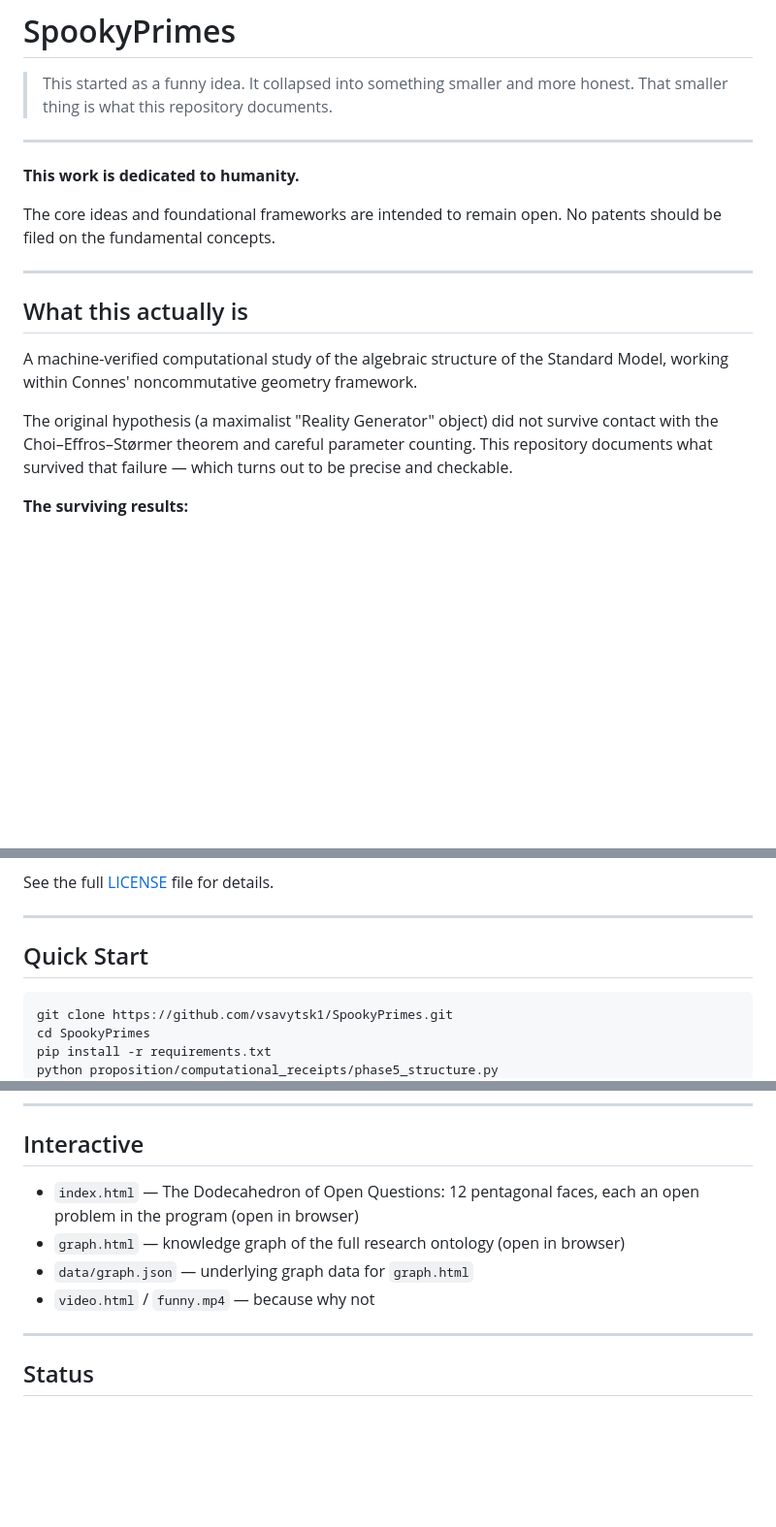
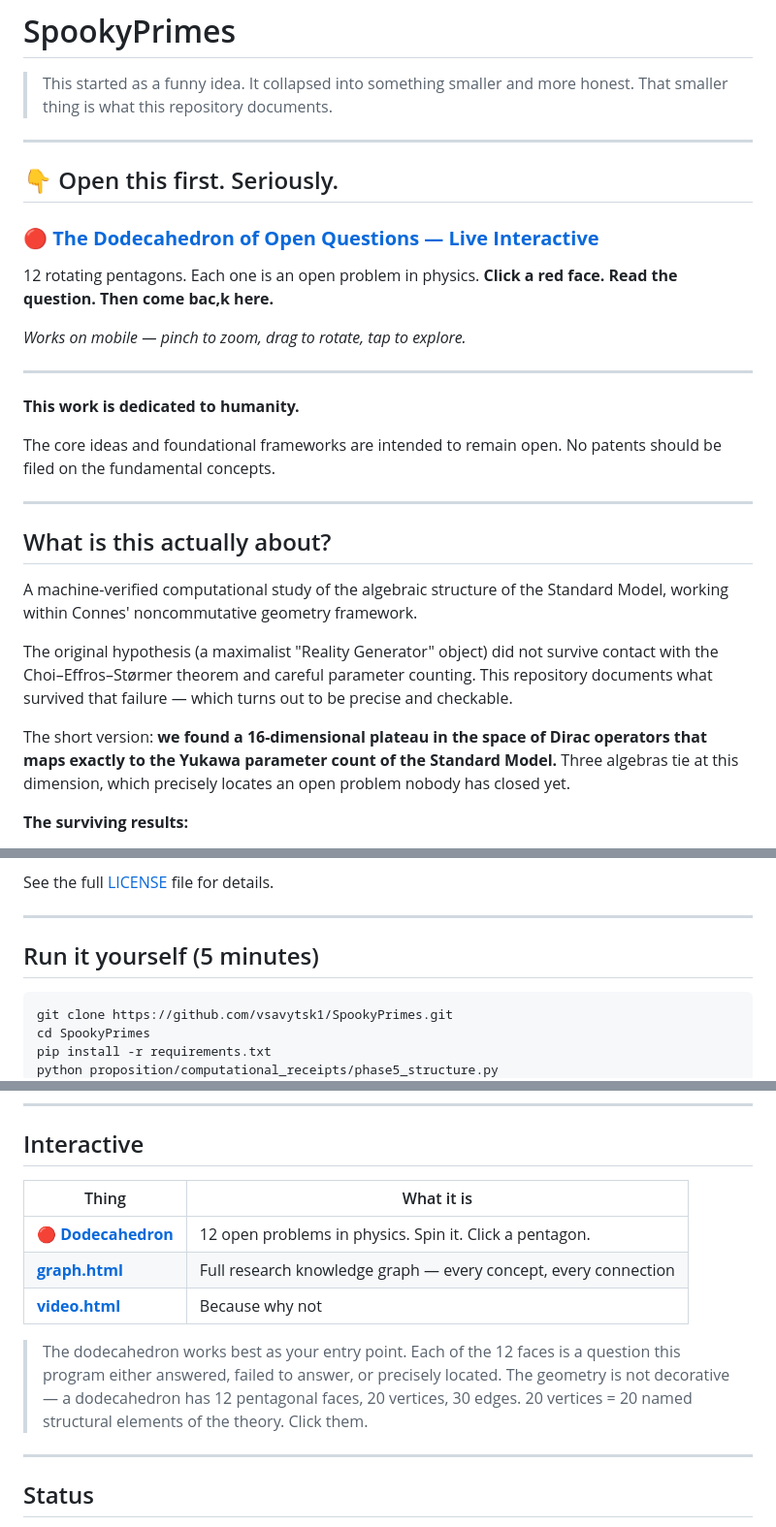
Before and after one commit to vsavytsk1/SpookyPrimes, a Markdown page: README.md, 3 parts joined by grey strips. Shown at 97% size. Drawn GitHub-style; blank space fills up the shorter version.

Commit message:
readme: lead with the dodecahedron - eye candy first, math second

````diff
--- a/README.md
+++ b/README.md
@@ -1,6 +1,17 @@
 # SpookyPrimes
 
 > This started as a funny idea. It collapsed into something smaller and more honest. That smaller thing is what this repository documents.
+
+---
+
+## 👇 Open this first. Seriously.
+
+### **[🔴 The Dodecahedron of Open Questions — Live Interactive](https://vsavytsk1.github.io/SpookyPrimes/)**
+
+12 rotating pentagons. Each one is an open problem in physics.
+**Click a red face. Read the question. Then come bac,k here.**
+
+*Works on mobile — pinch to zoom, drag to rotate, tap to explore.*
 
 ---
 
@@ -10,11 +21,13 @@ The core ideas and foundational frameworks are intended to remain open. No paten
 
 ---
 
-## What this actually is
+## What is this actually about?
 
 A machine-verified computational study of the algebraic structure of the Standard Model, working within Connes' noncommutative geometry framework.
 
 The original hypothesis (a maximalist "Reality Generator" object) did not survive contact with the Choi–Effros–Størmer theorem and careful parameter counting. This repository documents what survived that failure — which turns out to be precise and checkable.
+
+The short version: **we found a 16-dimensional plateau in the space of Dirac operators that maps exactly to the Yukawa parameter count of the Standard Model.** Three algebras tie at this dimension, which precisely locates an open problem nobody has closed yet.
 
 **The surviving results:**
 - An explicit, machine-verified unital ∗-embedding `A_F ↪ A_PS` (correcting an error in the original PDF)
@@ -35,7 +48,7 @@ See the full [LICENSE](LICENSE) file for details.
 
 ---
 
-## Quick Start
+## Run it yourself (5 minutes)
 
 ```bash
 git clone https://github.com/vsavytsk1/SpookyPrimes.git
@@ -104,10 +117,13 @@ The Standard Model algebra A_F is not uniquely selected by dim D alone. A variat
 
 ## Interactive
 
-- `index.html` — The Dodecahedron of Open Questions: 12 pentagonal faces, each an open problem in the program (open in browser)
-- `graph.html` — knowledge graph of the full research ontology (open in browser)
-- `data/graph.json` — underlying graph data for `graph.html`
-- `video.html` / `funny.mp4` — because why not
+| Thing | What it is |
+|---|---|
+| **[🔴 Dodecahedron](https://vsavytsk1.github.io/SpookyPrimes/)** | 12 open problems in physics. Spin it. Click a pentagon. |
+| **[graph.html](graph.html)** | Full research knowledge graph — every concept, every connection |
+| **[video.html](video.html)** | Because why not |
+
+> The dodecahedron works best as your entry point. Each of the 12 faces is a question this program either answered, failed to answer, or precisely located. The geometry is not decorative — a dodecahedron has 12 pentagonal faces, 20 vertices, 30 edges. 20 vertices = 20 named structural elements of the theory. Click them.
 
 ---
 
````
